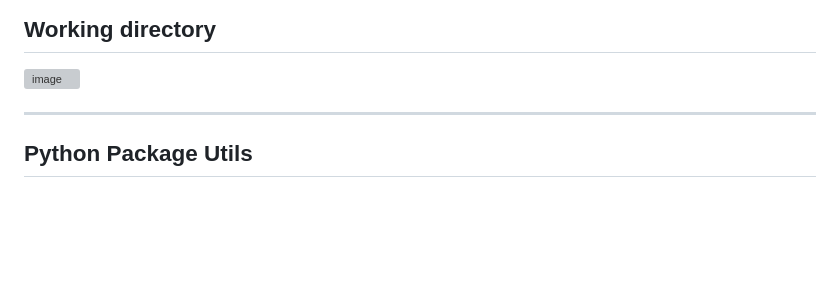
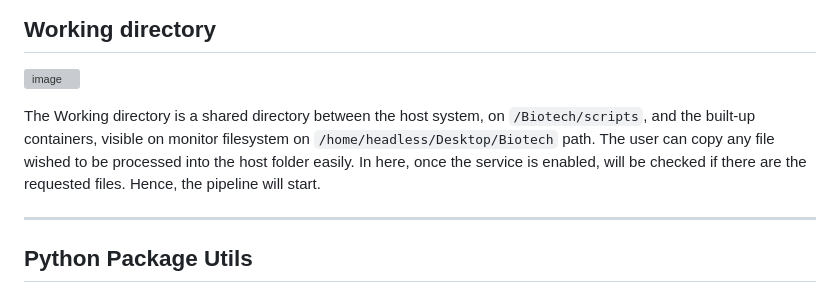
Before and after one commit to extreemedev/Biotech, a Markdown page: README.md, the part around the change. Rendered like a GitHub page; blank space fills up the shorter version; grey boxes are pictures that could not be loaded.

Commit message:
workingdir doc

```diff
--- a/README.md
+++ b/README.md
@@ -89,6 +89,7 @@ Here's a list of the container's names used in `docker-compose.yml`, associated
 
 ![image](https://drive.google.com/uc?export=view&id=1r-Bn89j_2JQVMtBCKX9eIejqKX-z3XLN)
 
+The Working directory is a shared directory between the host system, on `/Biotech/scripts`, and the built-up containers, visible on monitor filesystem on `/home/headless/Desktop/Biotech` path. The user can copy any file wished to be processed into the host folder easily. In here, once the service is enabled, will be checked if there are the requested files. Hence, the pipeline will start.
 ***
 
 ## Python Package Utils
```
